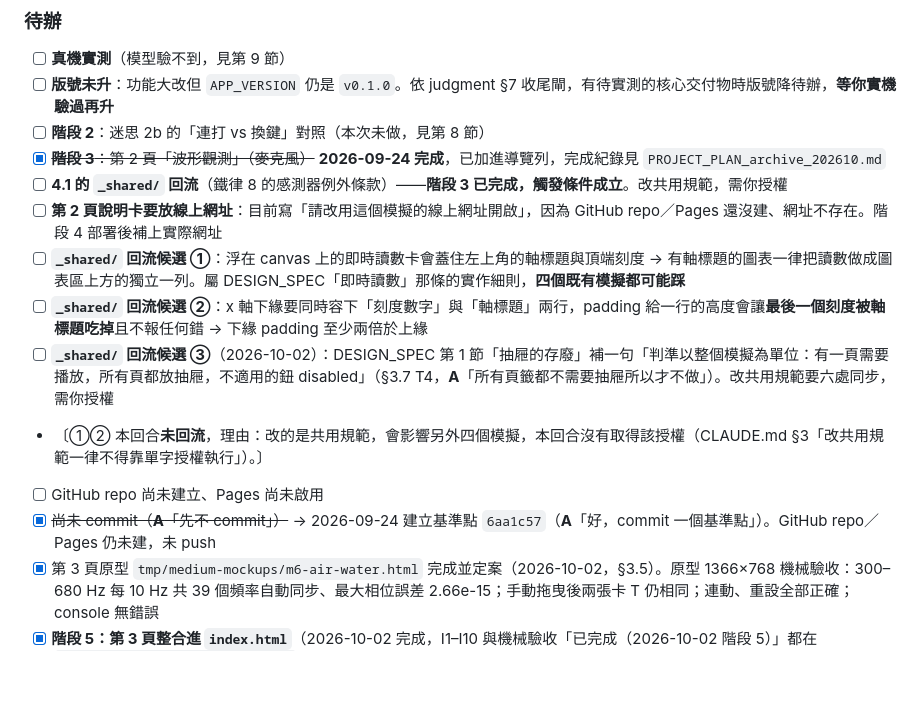
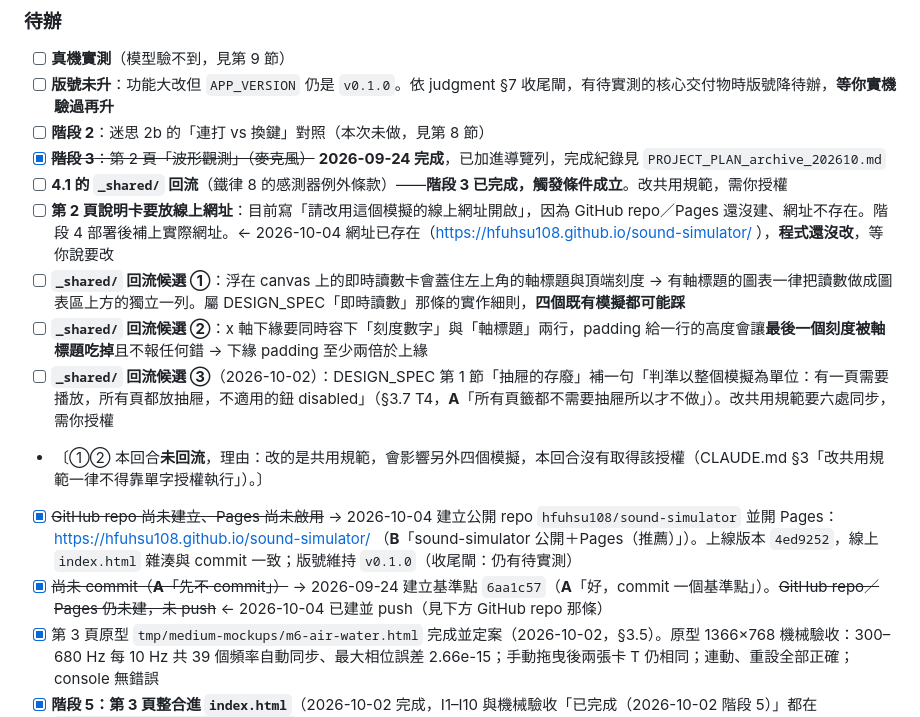
Before and after one commit to hfuhsu108/sound-simulator, a Markdown page: PROJECT_PLAN.md, the part around the change. Drawn GitHub-style; blank space fills up the shorter version.

Commit message:
PROJECT_PLAN 待辦：GitHub repo 與 Pages 已建立（sound-simulator），版號維持 v0.1.0 待實測
Co-Authored-By: Claude Opus 5.5 <noreply@anthropic.com>

```diff
--- a/PROJECT_PLAN.md
+++ b/PROJECT_PLAN.md
@@ -588,13 +588,13 @@
 - [ ] **階段 2**：迷思 2b 的「連打 vs 換鍵」對照（本次未做，見第 8 節）
 - [x] ~~**階段 3**：第 2 頁「波形觀測」（麥克風）~~ **2026-09-24 完成**，已加進導覽列，完成紀錄見 `PROJECT_PLAN_archive_202610.md`
 - [ ] **4.1 的 `_shared/` 回流**（鐵律 8 的感測器例外條款）——**階段 3 已完成，觸發條件成立**。改共用規範，需你授權
-- [ ] **第 2 頁說明卡要放線上網址**：目前寫「請改用這個模擬的線上網址開啟」，因為 GitHub repo／Pages 還沒建、網址不存在。階段 4 部署後補上實際網址
+- [ ] **第 2 頁說明卡要放線上網址**：目前寫「請改用這個模擬的線上網址開啟」，因為 GitHub repo／Pages 還沒建、網址不存在。階段 4 部署後補上實際網址。← 2026-10-04 網址已存在（https://hfuhsu108.github.io/sound-simulator/ ），**程式還沒改**，等你說要改
 - [ ] **`_shared/` 回流候選 ①**：浮在 canvas 上的即時讀數卡會蓋住左上角的軸標題與頂端刻度 → 有軸標題的圖表一律把讀數做成圖表區上方的獨立一列。屬 DESIGN_SPEC「即時讀數」那條的實作細則，**四個既有模擬都可能踩**
 - [ ] **`_shared/` 回流候選 ②**：x 軸下緣要同時容下「刻度數字」與「軸標題」兩行，padding 給一行的高度會讓**最後一個刻度被軸標題吃掉**且不報任何錯 → 下緣 padding 至少兩倍於上緣
 - [ ] **`_shared/` 回流候選 ③**（2026-10-02）：DESIGN_SPEC 第 1 節「抽屜的存廢」補一句「判準以整個模擬為單位：有一頁需要播放，所有頁都放抽屜，不適用的鈕 disabled」（§3.7 T4，**A**「所有頁籤都不需要抽屜所以才不做」）。改共用規範要六處同步，需你授權
 - 〔①② 本回合**未回流**，理由：改的是共用規範，會影響另外四個模擬，本回合沒有取得該授權（CLAUDE.md §3「改共用規範一律不得靠單字授權執行」）。〕
-- [ ] GitHub repo 尚未建立、Pages 尚未啟用
-- [x] ~~尚未 commit（**A**「先不 commit」）~~ → 2026-09-24 建立基準點 `6aa1c57`（**A**「好，commit 一個基準點」）。GitHub repo／Pages 仍未建，未 push
+- [x] ~~GitHub repo 尚未建立、Pages 尚未啟用~~ → 2026-10-04 建立公開 repo `hfuhsu108/sound-simulator` 並開 Pages：https://hfuhsu108.github.io/sound-simulator/ （**B**「sound-simulator 公開＋Pages（推薦）」）。上線版本 `4ed9252`，線上 `index.html` 雜湊與 commit 一致；版號維持 `v0.1.0`（收尾閘：仍有待實測）
+- [x] ~~尚未 commit（**A**「先不 commit」）~~ → 2026-09-24 建立基準點 `6aa1c57`（**A**「好，commit 一個基準點」）。~~GitHub repo／Pages 仍未建，未 push~~ ← 2026-10-04 已建並 push（見下方 GitHub repo 那條）
 - [x] 第 3 頁原型 `tmp/medium-mockups/m6-air-water.html` 完成並定案（2026-10-02，§3.5）。原型 1366×768 機械驗收：300–680 Hz 每 10 Hz 共 39 個頻率自動同步、最大相位誤差 2.66e-15；手動拖曳後兩張卡 T 仍相同；連動、重設全部正確；console 無錯誤
 - [x] **階段 5：第 3 頁整合進 `index.html`**（2026-10-02 完成，I1–I10 與機械驗收「已完成（2026-10-02 階段 5）」都在 `PROJECT_PLAN_archive_202610.md`）
 
```
